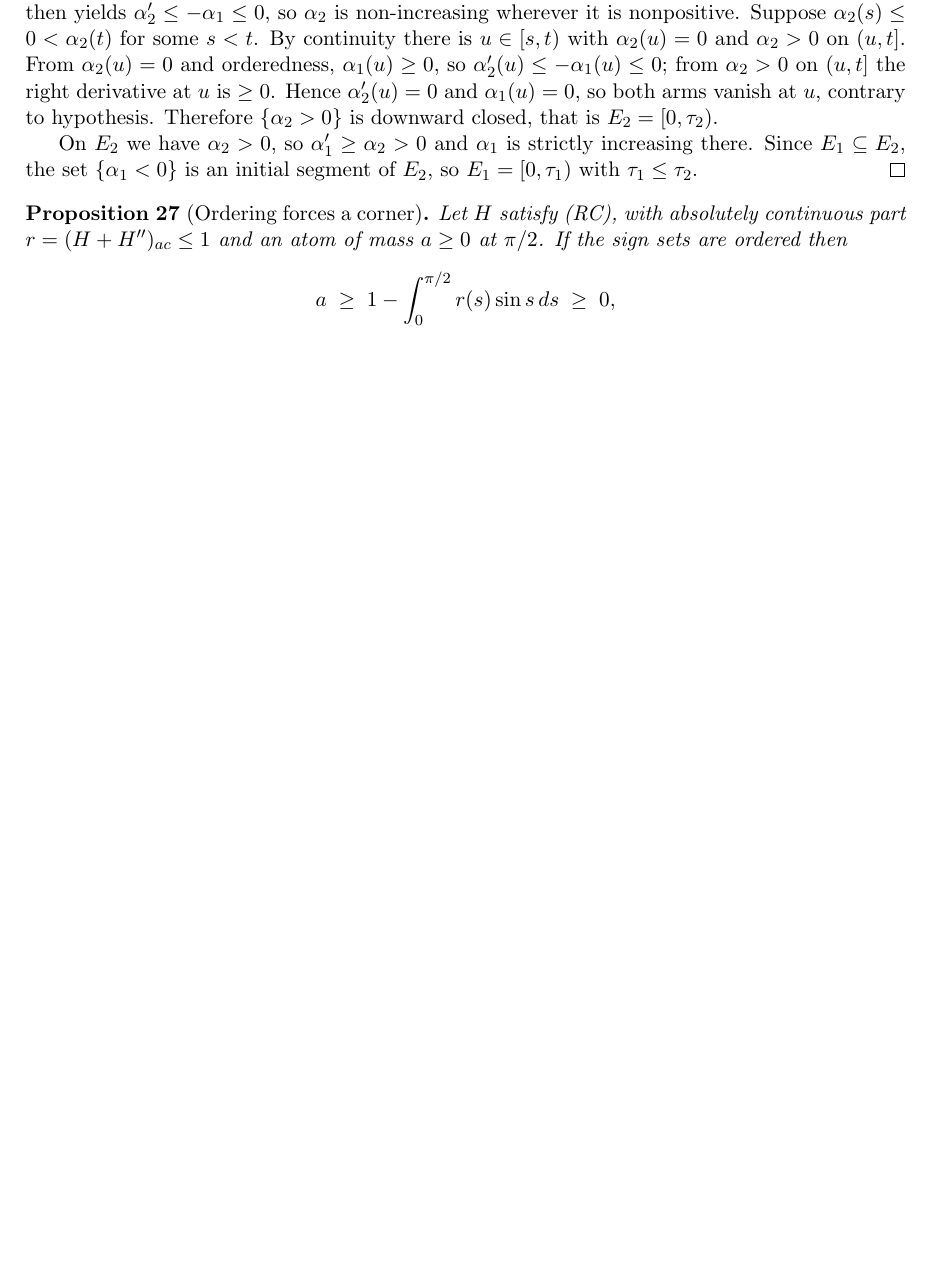
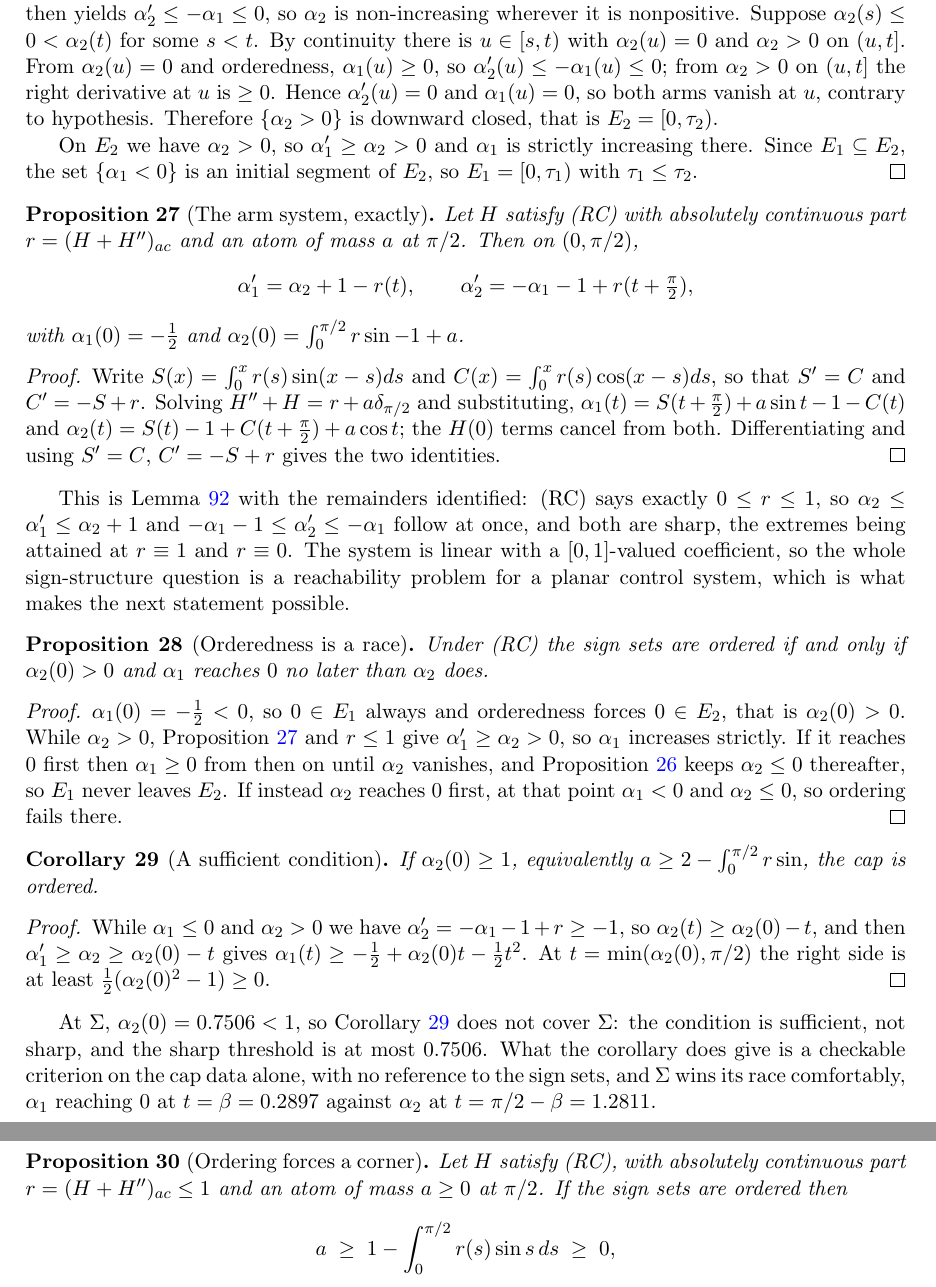
Before and after one commit to ElVec1o/moving-sofa-local-max, a LaTeX paper (paper/niche_separation/note.tex): part of page 14 of 49 before the commit and two parts of pages 14 and 15 of 50 after it, the two joined at a grey line, cut so that both start at the same text, the shorter picture padded with empty space. Compiled offline with pdfLaTeX.

Commit message:
The arm sandwich is an identity, and orderedness is a race
prop:armsys.  With r the a.c. part of H+H'' and a the atom at pi/2,

    alpha_1' = alpha_2 + 1 - r(t) ,     alpha_2' = -alpha_1 - 1 + r(t+pi/2)

exactly, from S' = C and C' = -S + r.  lem:sandwich is the immediate corollary,
since (RC) says exactly 0 <= r <= 1, and it is sharp: the extremes are attained
at r = 1 and r = 0.  Verified against Sigma to 1.8e-07 on a 7.9e-04 grid.

The system is linear with a [0,1]-valued coefficient, so the sign structure is a
reachability question for a planar control system rather than an open-ended one.

prop:race.  Ordered iff alpha_2(0) > 0 and alpha_1 reaches 0 no later than
alpha_2 does.  alpha_1(0) = -1/2 always, and alpha_1' >= alpha_2 > 0 on E_2, so
alpha_1 climbs while alpha_2 survives; whichever reaches 0 first decides.

cor:race.  alpha_2(0) >= 1, equivalently a >= 2 - int_0^(pi/2) r sin, suffices:
alpha_2 >= alpha_2(0) - t and alpha_1 >= -1/2 + alpha_2(0) t - t^2/2, which is
nonnegative at t = alpha_2(0) exactly when alpha_2(0) >= 1.

Recorded against it: Sigma has alpha_2(0) = 0.7506 < 1, so the corollary does
NOT cover Sigma.  It is sufficient, not sharp, and the sharp threshold is at most
0.7506.  Sigma wins its race with room, alpha_1 reaching 0 at beta = 0.2897
against alpha_2 at pi/2 - beta = 1.2811.

Formalised: alpha1_parabola_lower and race_closes in Anchor.lean.

```diff
--- a/paper/niche_separation/note.tex
+++ b/paper/niche_separation/note.tex
@@ -942,6 +942,62 @@ On $E_2$ we have $\alpha_2>0$, so $\alpha_1'\ge\alpha_2>0$ and $\alpha_1$ is str
 increasing there. Since $E_1\subseteq E_2$, the set $\{\alpha_1<0\}$ is an initial segment
 of $E_2$, so $E_1=[0,\tau_1)$ with $\tau_1\le\tau_2$.
 \end{proof}
+
+\begin{proposition}[The arm system, exactly]\label{prop:armsys}
+Let $H$ satisfy (RC) with absolutely continuous part $r=(H+H'')_{ac}$ and an atom of mass
+$a$ at $\pi/2$. Then on $(0,\pi/2)$,
+\[
+  \alpha_1'=\alpha_2+1-r(t) ,\qquad
+  \alpha_2'=-\alpha_1-1+r(t+\tfrac\pi2) ,
+\]
+with $\alpha_1(0)=-\tfrac12$ and $\alpha_2(0)=\int_0^{\pi/2}r\sin-1+a$.
+\end{proposition}
+
+\begin{proof}
+Write $S(x)=\int_0^x r(s)\sin(x-s)ds$ and $C(x)=\int_0^x r(s)\cos(x-s)ds$, so that
+$S'=C$ and $C'=-S+r$. Solving $H''+H=r+a\delta_{\pi/2}$ and substituting,
+$\alpha_1(t)=S(t+\tfrac\pi2)+a\sin t-1-C(t)$ and
+$\alpha_2(t)=S(t)-1+C(t+\tfrac\pi2)+a\cos t$; the $H(0)$ terms cancel from both.
+Differentiating and using $S'=C$, $C'=-S+r$ gives the two identities.
+\end{proof}
+
+This is Lemma~\ref{lem:sandwich} with the remainders identified: (RC) says exactly
+$0\le r\le1$, so $\alpha_2\le\alpha_1'\le\alpha_2+1$ and
+$-\alpha_1-1\le\alpha_2'\le-\alpha_1$ follow at once, and both are sharp, the extremes
+being attained at $r\equiv1$ and $r\equiv0$. The system is linear with a $[0,1]$-valued
+coefficient, so the whole sign-structure question is a reachability problem for a planar
+control system, which is what makes the next statement possible.
+
+\begin{proposition}[Orderedness is a race]\label{prop:race}
+Under (RC) the sign sets are ordered if and only if $\alpha_2(0)>0$ and $\alpha_1$ reaches
+$0$ no later than $\alpha_2$ does.
+\end{proposition}
+
+\begin{proof}
+$\alpha_1(0)=-\tfrac12<0$, so $0\in E_1$ always and orderedness forces $0\in E_2$, that is
+$\alpha_2(0)>0$. While $\alpha_2>0$, Proposition~\ref{prop:armsys} and $r\le1$ give
+$\alpha_1'\ge\alpha_2>0$, so $\alpha_1$ increases strictly. If it reaches $0$ first then
+$\alpha_1\ge0$ from then on until $\alpha_2$ vanishes, and Proposition~\ref{prop:anchor}
+keeps $\alpha_2\le0$ thereafter, so $E_1$ never leaves $E_2$. If instead $\alpha_2$
+reaches $0$ first, at that point $\alpha_1<0$ and $\alpha_2\le0$, so ordering fails there.
+\end{proof}
+
+\begin{corollary}[A sufficient condition]\label{cor:race}
+If $\alpha_2(0)\ge1$, equivalently $a\ge2-\int_0^{\pi/2}r\sin$, the cap is ordered.
+\end{corollary}
+
+\begin{proof}
+While $\alpha_1\le0$ and $\alpha_2>0$ we have $\alpha_2'=-\alpha_1-1+r\ge-1$, so
+$\alpha_2(t)\ge\alpha_2(0)-t$, and then $\alpha_1'\ge\alpha_2\ge\alpha_2(0)-t$ gives
+$\alpha_1(t)\ge-\tfrac12+\alpha_2(0)t-\tfrac12t^2$. At $t=\min(\alpha_2(0),\pi/2)$ the
+right side is at least $\tfrac12(\alpha_2(0)^2-1)\ge0$.
+\end{proof}
+
+At $\Sig$, $\alpha_2(0)=0.7506<1$, so Corollary~\ref{cor:race} does not cover $\Sig$: the
+condition is sufficient, not sharp, and the sharp threshold is at most $0.7506$. What the
+corollary does give is a checkable criterion on the cap data alone, with no reference to
+the sign sets, and $\Sig$ wins its race comfortably, $\alpha_1$ reaching $0$ at
+$t=\beta=0.2897$ against $\alpha_2$ at $t=\pi/2-\beta=1.2811$.
 
 \begin{proposition}[Ordering forces a corner]\label{prop:corner}
 Let $H$ satisfy (RC), with absolutely continuous part $r=(H+H'')_{ac}\le1$ and an atom of
```
Also changed, not shown: paper/niche_separation/note.pdf, 1 other file.
